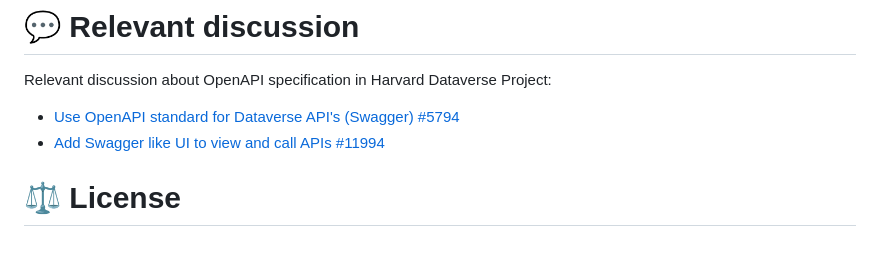
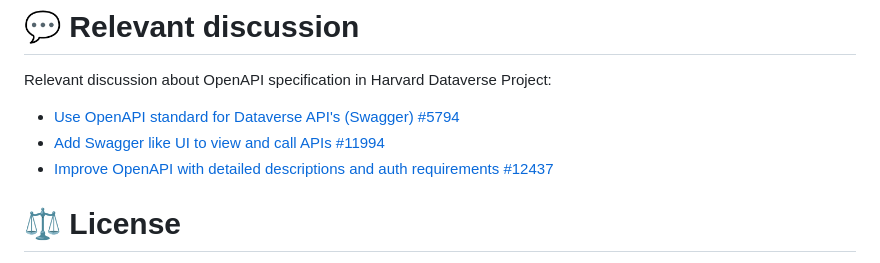
Before and after one commit to kenlhlui/dataverse_opencollection, a Markdown page: README.md, the part around the change. Rendered like a GitHub page.

Commit message:
Update README.md [skip ci]

```diff
--- a/README.md
+++ b/README.md
@@ -58,6 +58,7 @@ https://github.com/user-attachments/assets/60499d97-3021-4323-a4b1-294d253e9377
 Relevant discussion about OpenAPI specification in Harvard Dataverse Project:
  - [Use OpenAPI standard for Dataverse API's (Swagger) #5794](https://github.com/IQSS/dataverse/issues/5794)
  - [Add Swagger like UI to view and call APIs #11994](https://github.com/IQSS/dataverse/issues/11994)
+ - [Improve OpenAPI with detailed descriptions and auth requirements #12437](https://github.com/IQSS/dataverse/issues/12437)
 
 # ⚖️ License
 [MIT](LICENSE)
```
